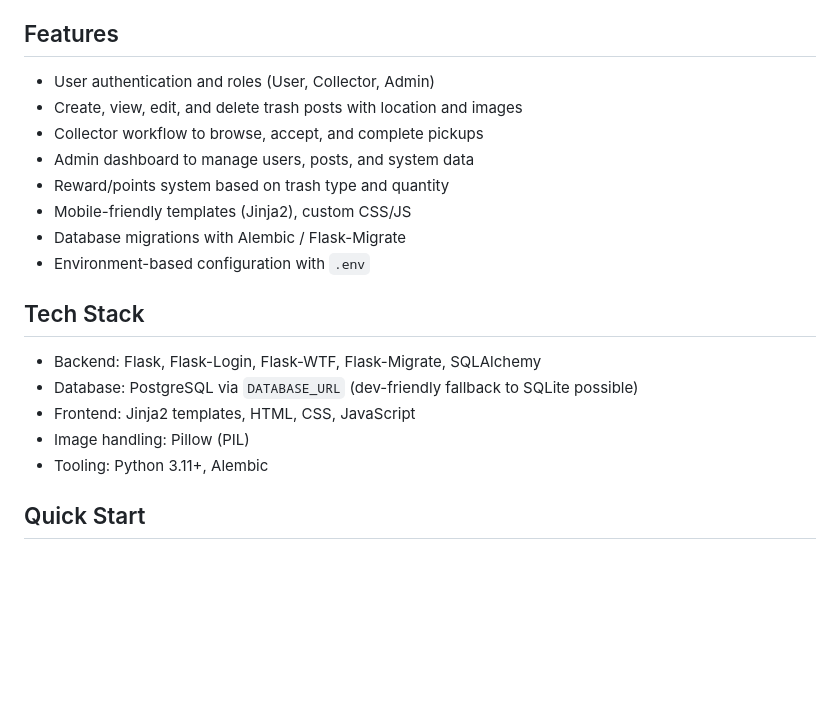
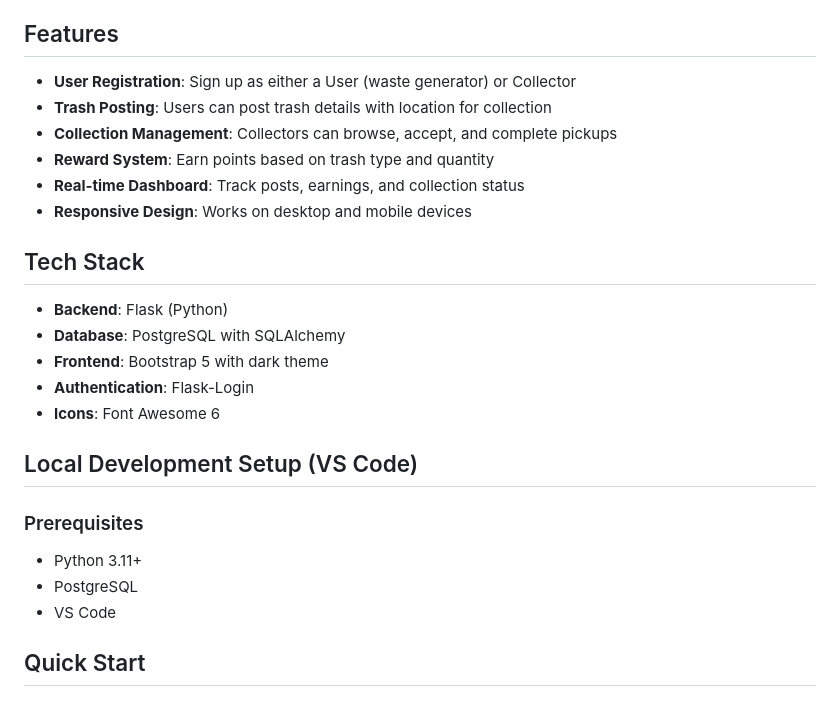
Before and after one commit to TanvirRafi716/vangarimama, a Markdown page: README.md, the part around the change. Drawn GitHub-style; blank space fills up the shorter version.

```diff
--- a/README.md
+++ b/README.md
@@ -4,22 +4,28 @@ A Flask-based web application that connects waste generators with local collecto
 
 ## Features
 
-- User authentication and roles (User, Collector, Admin)
-- Create, view, edit, and delete trash posts with location and images
-- Collector workflow to browse, accept, and complete pickups
-- Admin dashboard to manage users, posts, and system data
-- Reward/points system based on trash type and quantity
-- Mobile-friendly templates (Jinja2), custom CSS/JS
-- Database migrations with Alembic / Flask-Migrate
-- Environment-based configuration with `.env`
+- **User Registration**: Sign up as either a User (waste generator) or Collector
+- **Trash Posting**: Users can post trash details with location for collection
+- **Collection Management**: Collectors can browse, accept, and complete pickups
+- **Reward System**: Earn points based on trash type and quantity
+- **Real-time Dashboard**: Track posts, earnings, and collection status
+- **Responsive Design**: Works on desktop and mobile devices
 
 ## Tech Stack
 
-- Backend: Flask, Flask-Login, Flask-WTF, Flask-Migrate, SQLAlchemy
-- Database: PostgreSQL via `DATABASE_URL` (dev-friendly fallback to SQLite possible)
-- Frontend: Jinja2 templates, HTML, CSS, JavaScript
-- Image handling: Pillow (PIL)
-- Tooling: Python 3.11+, Alembic
+- **Backend**: Flask (Python)
+- **Database**: PostgreSQL with SQLAlchemy
+- **Frontend**: Bootstrap 5 with dark theme
+- **Authentication**: Flask-Login
+- **Icons**: Font Awesome 6
+
+## Local Development Setup (VS Code)
+
+### Prerequisites
+
+- Python 3.11+
+- PostgreSQL
+- VS Code
 
 ## Quick Start
 
```
